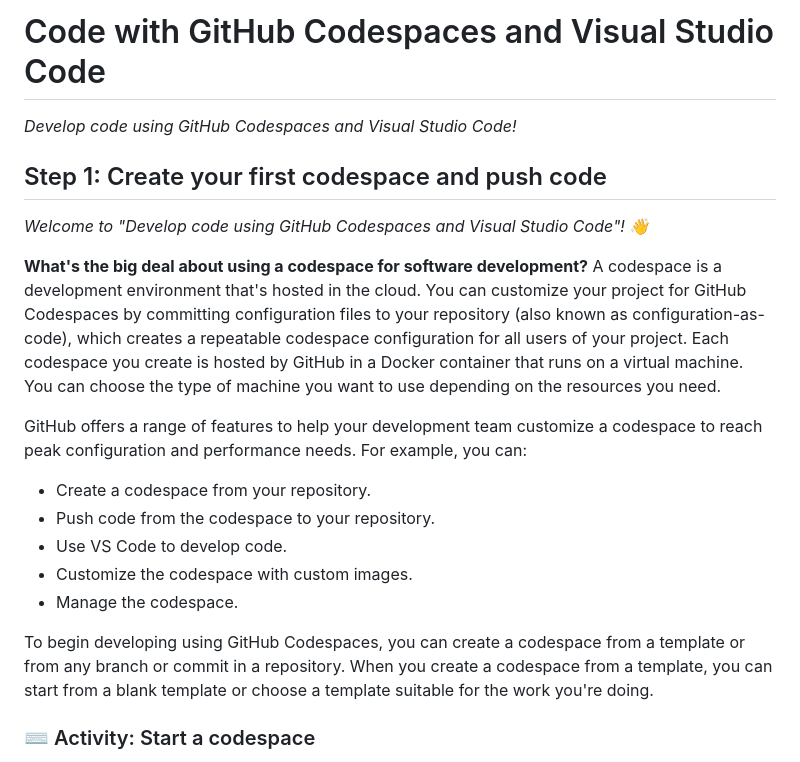
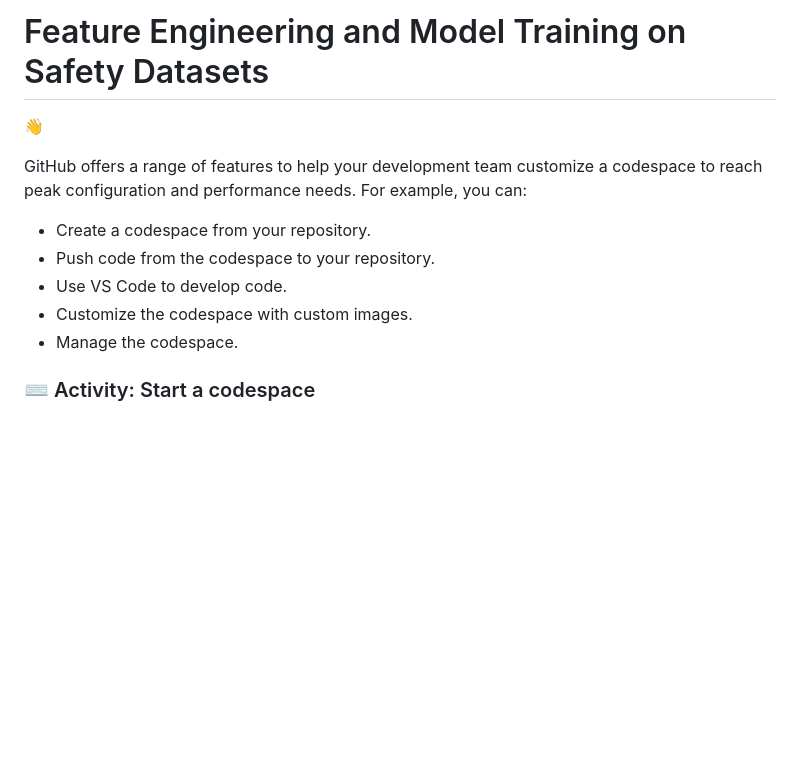
Before and after one commit to SodaNZ/safety-predictions, a Markdown page: README.md, the part around the change. Drawn GitHub-style; blank space fills up the shorter version.

Commit message:
Revise README for feature engineering focus
Updated the README to reflect new focus on feature engineering and model training on safety datasets.

```diff
--- a/README.md
+++ b/README.md
@@ -9,9 +9,9 @@
   Add your open source license, GitHub uses the MIT license.
 -->
 
-# Code with GitHub Codespaces and Visual Studio Code
+# Feature Engineering and Model Training on Safety Datasets
 
-_Develop code using GitHub Codespaces and Visual Studio Code!_
+
 
 </header>
 
@@ -23,11 +23,9 @@ _Develop code using GitHub Codespaces and Visual Studio Code!_
   Encourage users to open new tabs for steps!
 -->
 
-## Step 1: Create your first codespace and push code
 
-_Welcome to "Develop code using GitHub Codespaces and Visual Studio Code"! :wave:_
 
-**What's the big deal about using a codespace for software development?** A codespace is a development environment that's hosted in the cloud. You can customize your project for GitHub Codespaces by committing configuration files to your repository (also known as configuration-as-code), which creates a repeatable codespace configuration for all users of your project. Each codespace you create is hosted by GitHub in a Docker container that runs on a virtual machine. You can choose the type of machine you want to use depending on the resources you need.
+:wave:
 
 GitHub offers a range of features to help your development team customize a codespace to reach peak configuration and performance needs. For example, you can:
 
@@ -37,7 +35,6 @@ GitHub offers a range of features to help your development team customize a code
 - Customize the codespace with custom images.
 - Manage the codespace.
 
-To begin developing using GitHub Codespaces, you can create a codespace from a template or from any branch or commit in a repository. When you create a codespace from a template, you can start from a blank template or choose a template suitable for the work you're doing.
 
 ### :keyboard: Activity: Start a codespace
 
```
